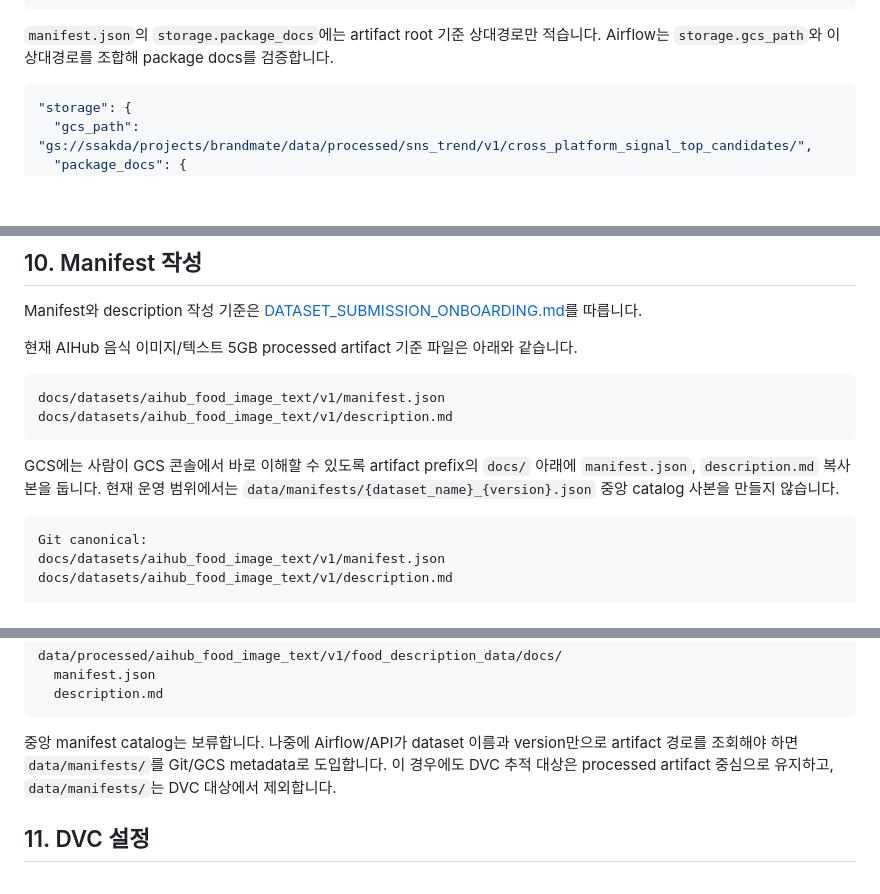
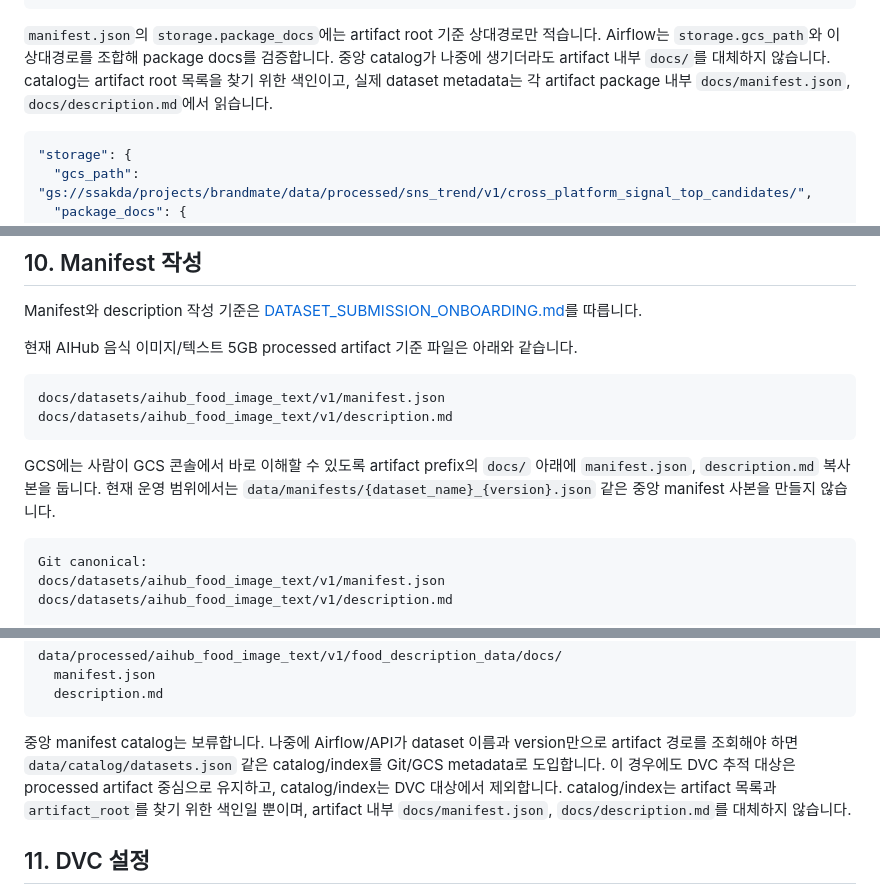
Before and after one commit to imella0706/final_1_team, a Markdown page: docs/GCS_MLOPS_ONBOARDING.md, 3 parts joined by grey strips. GitHub-like rendering; blank space fills up the shorter version.

````diff
--- a/docs/GCS_MLOPS_ONBOARDING.md
+++ b/docs/GCS_MLOPS_ONBOARDING.md
@@ -500,6 +500,8 @@ package docs:
 
 `manifest.json`의 `storage.package_docs`에는 artifact root 기준 상대경로만 적습니다.
 Airflow는 `storage.gcs_path`와 이 상대경로를 조합해 package docs를 검증합니다.
+중앙 catalog가 나중에 생기더라도 artifact 내부 `docs/`를 대체하지 않습니다.
+catalog는 artifact root 목록을 찾기 위한 색인이고, 실제 dataset metadata는 각 artifact package 내부 `docs/manifest.json`, `docs/description.md`에서 읽습니다.
 
 ```json
 "storage": {
@@ -572,7 +574,7 @@ docs/datasets/aihub_food_image_text/v1/description.md
 
 GCS에는 사람이 GCS 콘솔에서 바로 이해할 수 있도록 artifact prefix의 `docs/` 아래에
 `manifest.json`, `description.md` 복사본을 둡니다.
-현재 운영 범위에서는 `data/manifests/{dataset_name}_{version}.json` 중앙 catalog 사본을 만들지 않습니다.
+현재 운영 범위에서는 `data/manifests/{dataset_name}_{version}.json` 같은 중앙 manifest 사본을 만들지 않습니다.
 
 ```text
 Git canonical:
@@ -611,8 +613,9 @@ data/processed/aihub_food_image_text/v1/food_description_data/docs/
 ```
 
 중앙 manifest catalog는 보류합니다.
-나중에 Airflow/API가 dataset 이름과 version만으로 artifact 경로를 조회해야 하면 `data/manifests/`를 Git/GCS metadata로 도입합니다.
-이 경우에도 DVC 추적 대상은 processed artifact 중심으로 유지하고, `data/manifests/`는 DVC 대상에서 제외합니다.
+나중에 Airflow/API가 dataset 이름과 version만으로 artifact 경로를 조회해야 하면 `data/catalog/datasets.json` 같은 catalog/index를 Git/GCS metadata로 도입합니다.
+이 경우에도 DVC 추적 대상은 processed artifact 중심으로 유지하고, catalog/index는 DVC 대상에서 제외합니다.
+catalog/index는 artifact 목록과 `artifact_root`를 찾기 위한 색인일 뿐이며, artifact 내부 `docs/manifest.json`, `docs/description.md`를 대체하지 않습니다.
 
 ## 11. DVC 설정
 
````
Also changed, not shown: docs/DATASET_SUBMISSION_ONBOARDING.md (+11 -4 lines).
